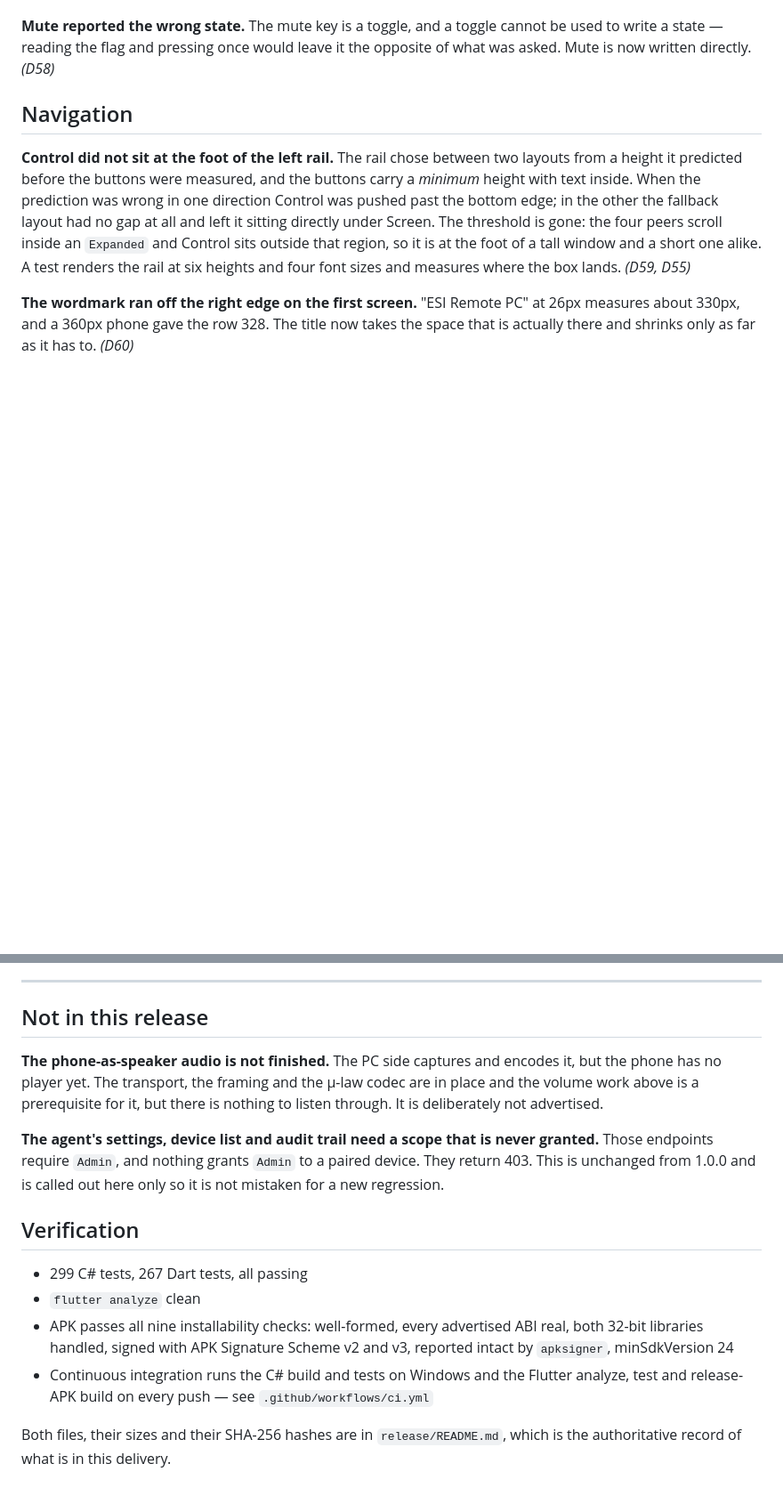
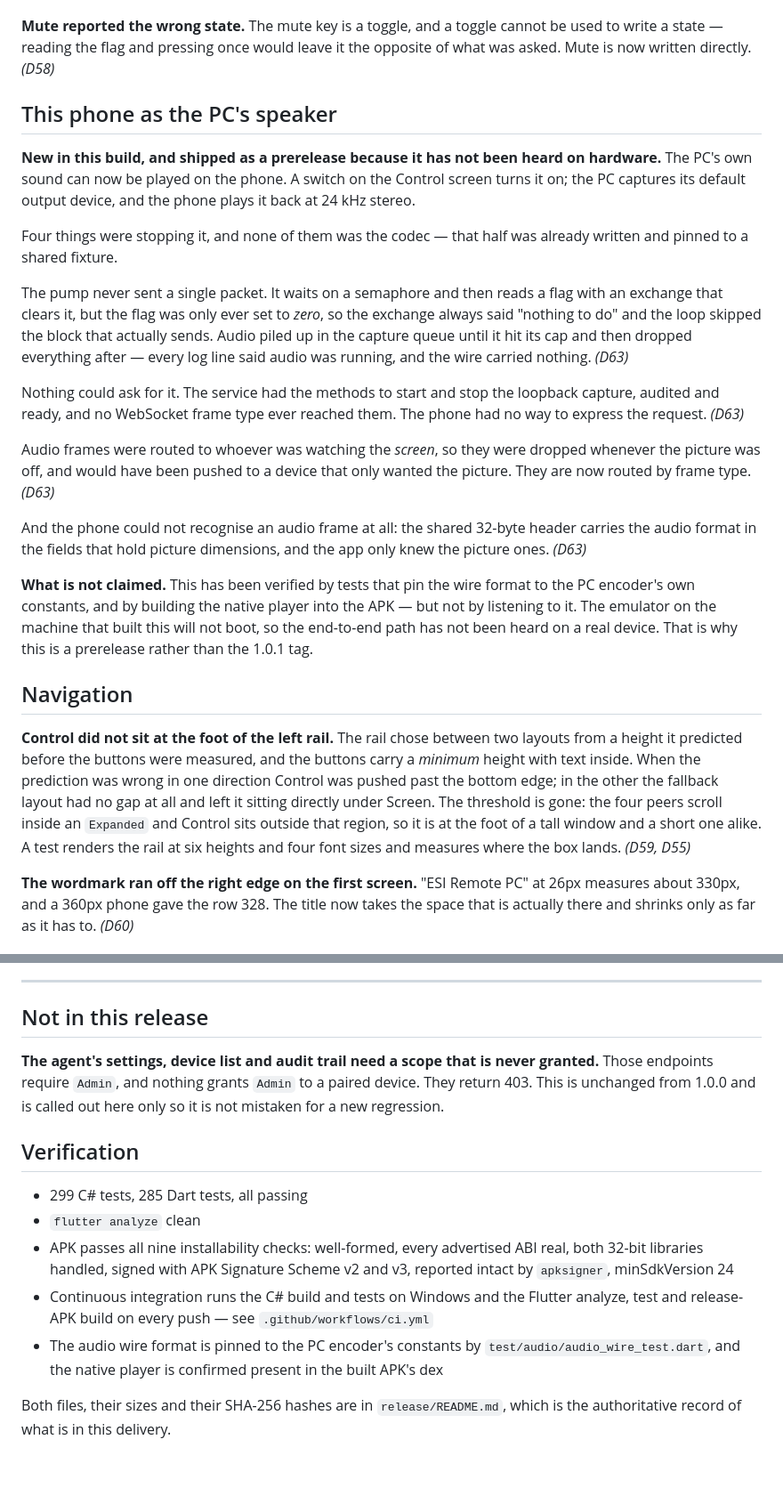
Before and after one commit to Ekkh1300/ESI-Remote-PC, a Markdown page: docs/RELEASE-NOTES-1.0.1.md, 2 parts joined by grey strips. Shown at 89% size. GitHub-like rendering; blank space fills up the shorter version.

```diff
--- a/docs/RELEASE-NOTES-1.0.1.md
+++ b/docs/RELEASE-NOTES-1.0.1.md
@@ -77,6 +77,38 @@ refuses. *(D54–D58)*
 write a state — reading the flag and pressing once would leave it the opposite of what was
 asked. Mute is now written directly. *(D58)*
 
+## This phone as the PC's speaker
+
+**New in this build, and shipped as a prerelease because it has not been heard on hardware.**
+The PC's own sound can now be played on the phone. A switch on the Control screen turns it on;
+the PC captures its default output device, and the phone plays it back at 24 kHz stereo.
+
+Four things were stopping it, and none of them was the codec — that half was already written
+and pinned to a shared fixture.
+
+The pump never sent a single packet. It waits on a semaphore and then reads a flag with an
+exchange that clears it, but the flag was only ever set to *zero*, so the exchange always said
+"nothing to do" and the loop skipped the block that actually sends. Audio piled up in the
+capture queue until it hit its cap and then dropped everything after — every log line said
+audio was running, and the wire carried nothing. *(D63)*
+
+Nothing could ask for it. The service had the methods to start and stop the loopback capture,
+audited and ready, and no WebSocket frame type ever reached them. The phone had no way to
+express the request. *(D63)*
+
+Audio frames were routed to whoever was watching the *screen*, so they were dropped whenever
+the picture was off, and would have been pushed to a device that only wanted the picture. They
+are now routed by frame type. *(D63)*
+
+And the phone could not recognise an audio frame at all: the shared 32-byte header carries the
+audio format in the fields that hold picture dimensions, and the app only knew the picture
+ones. *(D63)*
+
+**What is not claimed.** This has been verified by tests that pin the wire format to the PC
+encoder's own constants, and by building the native player into the APK — but not by listening
+to it. The emulator on the machine that built this will not boot, so the end-to-end path has
+not been heard on a real device. That is why this is a prerelease rather than the 1.0.1 tag.
+
 ## Navigation
 
 **Control did not sit at the foot of the left rail.** The rail chose between two layouts from
@@ -107,11 +139,6 @@ had worked. *(D60)*
 
 ## Not in this release
 
-**The phone-as-speaker audio is not finished.** The PC side captures and encodes it, but the
-phone has no player yet. The transport, the framing and the µ-law codec are in place and the
-volume work above is a prerequisite for it, but there is nothing to listen through. It is
-deliberately not advertised.
-
 **The agent's settings, device list and audit trail need a scope that is never granted.**
 Those endpoints require `Admin`, and nothing grants `Admin` to a paired device. They return
 403. This is unchanged from 1.0.0 and is called out here only so it is not mistaken for a new
@@ -119,13 +146,15 @@ regression.
 
 ## Verification
 
-- 299 C# tests, 267 Dart tests, all passing
+- 299 C# tests, 285 Dart tests, all passing
 - `flutter analyze` clean
 - APK passes all nine installability checks: well-formed, every advertised ABI real, both
   32-bit libraries handled, signed with APK Signature Scheme v2 and v3, reported intact by
   `apksigner`, minSdkVersion 24
 - Continuous integration runs the C# build and tests on Windows and the Flutter analyze, test
   and release-APK build on every push — see `.github/workflows/ci.yml`
+- The audio wire format is pinned to the PC encoder's constants by `test/audio/audio_wire_test.dart`,
+  and the native player is confirmed present in the built APK's dex
 
 Both files, their sizes and their SHA-256 hashes are in `release/README.md`, which is the
 authoritative record of what is in this delivery.
```
Also changed, not shown: release/README.md (+51 -7 lines).
